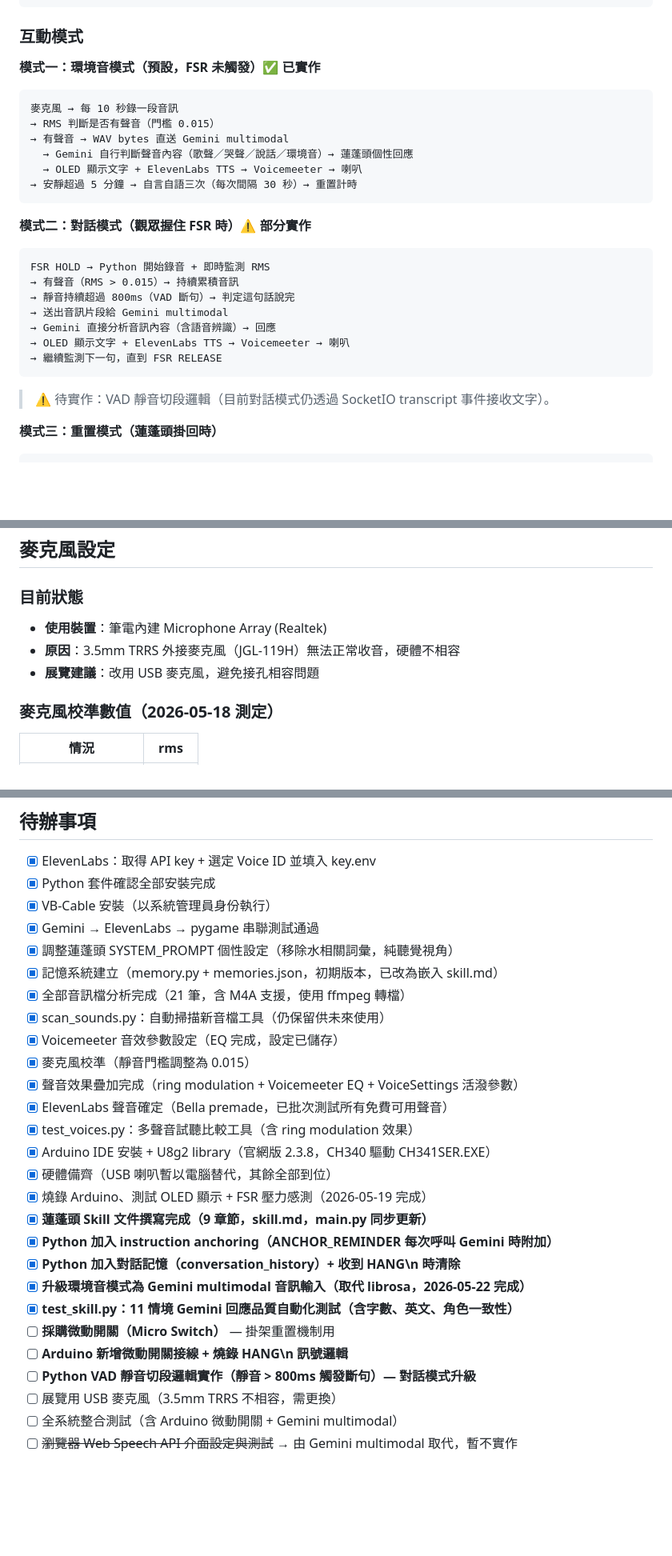
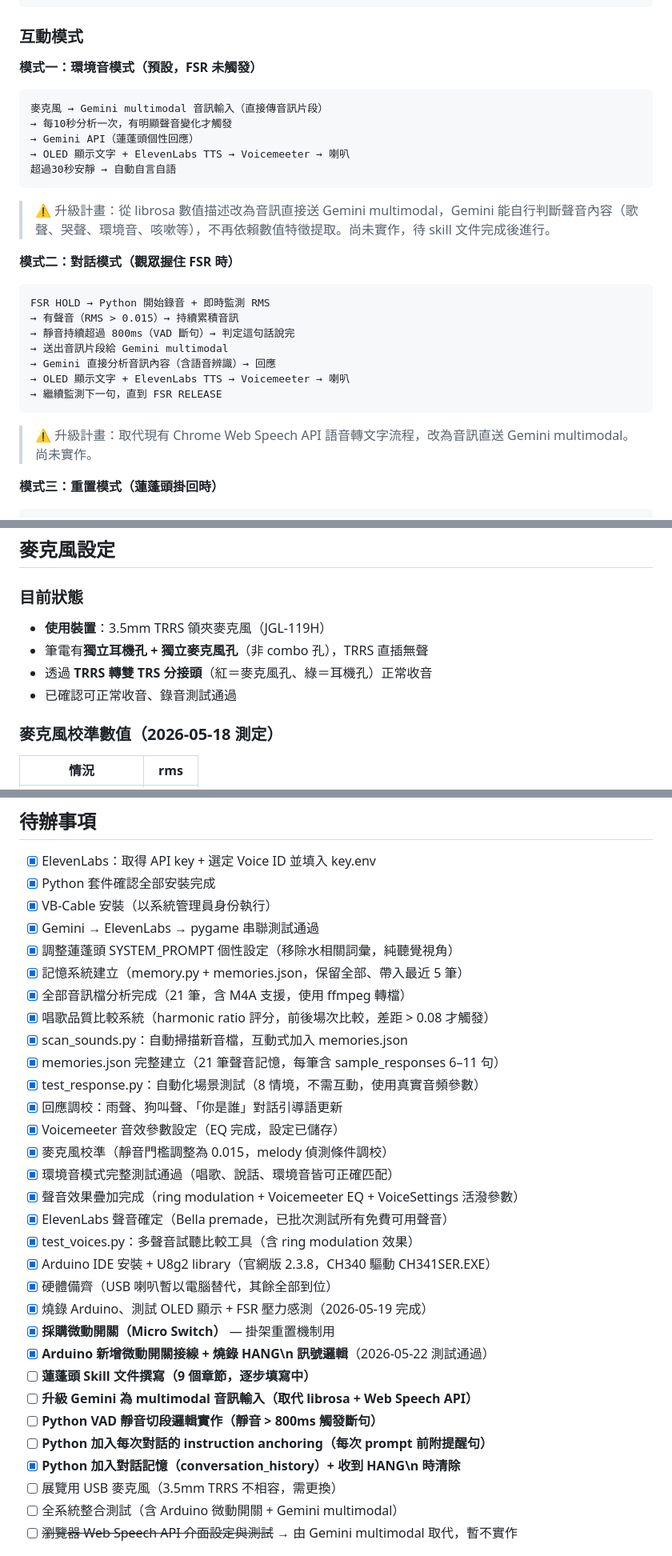
Before and after one commit to changyiying0425/showerhead-ooo, a Markdown page: CLAUDE.md, 3 parts joined by grey strips. Shown at 80% size. Drawn GitHub-style; blank space fills up the shorter version.

````diff
--- a/CLAUDE.md
+++ b/CLAUDE.md
@@ -86,17 +86,17 @@
 
 ### 互動模式
 
-**模式一：環境音模式（預設，FSR 未觸發）✅ 已實作**
+**模式一：環境音模式（預設，FSR 未觸發）**
 ```
-麥克風 → 每 10 秒錄一段音訊
-→ RMS 判斷是否有聲音（門檻 0.015）
-→ 有聲音 → WAV bytes 直送 Gemini multimodal
-  → Gemini 自行判斷聲音內容（歌聲／哭聲／說話／環境音）→ 蓮蓬頭個性回應
-  → OLED 顯示文字 + ElevenLabs TTS → Voicemeeter → 喇叭
-→ 安靜超過 5 分鐘 → 自言自語三次（每次間隔 30 秒）→ 重置計時
+麥克風 → Gemini multimodal 音訊輸入（直接傳音訊片段）
+→ 每10秒分析一次，有明顯聲音變化才觸發
+→ Gemini API（蓮蓬頭個性回應）
+→ OLED 顯示文字 + ElevenLabs TTS → Voicemeeter → 喇叭
+超過30秒安靜 → 自動自言自語
 ```
+> ⚠️ 升級計畫：從 librosa 數值描述改為音訊直接送 Gemini multimodal，Gemini 能自行判斷聲音內容（歌聲、哭聲、環境音、咳嗽等），不再依賴數值特徵提取。尚未實作，待 skill 文件完成後進行。
 
-**模式二：對話模式（觀眾握住 FSR 時）⚠️ 部分實作**
+**模式二：對話模式（觀眾握住 FSR 時）**
 ```
 FSR HOLD → Python 開始錄音 + 即時監測 RMS
 → 有聲音（RMS > 0.015）→ 持續累積音訊
@@ -106,7 +106,7 @@ FSR HOLD → Python 開始錄音 + 即時監測 RMS
 → OLED 顯示文字 + ElevenLabs TTS → Voicemeeter → 喇叭
 → 繼續監測下一句，直到 FSR RELEASE
 ```
-> ⚠️ 待實作：VAD 靜音切段邏輯（目前對話模式仍透過 SocketIO transcript 事件接收文字）。
+> ⚠️ 升級計畫：取代現有 Chrome Web Speech API 語音轉文字流程，改為音訊直送 Gemini multimodal。尚未實作。
 
 **模式三：重置模式（蓮蓬頭掛回時）**
 ```
@@ -307,9 +352,10 @@ Arduino IDE 需安裝 Library：**U8g2 by oliver**
 ## 麥克風設定
 
 ### 目前狀態
-- **使用裝置**：筆電內建 Microphone Array (Realtek)
-- **原因**：3.5mm TRRS 外接麥克風（JGL-119H）無法正常收音，硬體不相容
-- **展覽建議**：改用 USB 麥克風，避免接孔相容問題
+- **使用裝置**：3.5mm TRRS 領夾麥克風（JGL-119H）
+- 筆電有**獨立耳機孔 + 獨立麥克風孔**（非 combo 孔），TRRS 直插無聲
+- 透過 **TRRS 轉雙 TRS 分接頭**（紅＝麥克風孔、綠＝耳機孔）正常收音
+- 已確認可正常收音、錄音測試通過
 
 ### 麥克風校準數值（2026-05-18 測定）
 | 情況 | rms |
@@ -343,25 +390,29 @@ Arduino IDE 需安裝 Library：**U8g2 by oliver**
 - [x] VB-Cable 安裝（以系統管理員身份執行）
 - [x] Gemini → ElevenLabs → pygame 串聯測試通過
 - [x] 調整蓮蓬頭 SYSTEM_PROMPT 個性設定（移除水相關詞彙，純聽覺視角）
-- [x] 記憶系統建立（memory.py + memories.json，初期版本，已改為嵌入 skill.md）
+- [x] 記憶系統建立（memory.py + memories.json，保留全部、帶入最近 5 筆）
 - [x] 全部音訊檔分析完成（21 筆，含 M4A 支援，使用 ffmpeg 轉檔）
-- [x] scan_sounds.py：自動掃描新音檔工具（仍保留供未來使用）
+- [x] 唱歌品質比較系統（harmonic ratio 評分，前後場次比較，差距 > 0.08 才觸發）
+- [x] scan_sounds.py：自動掃描新音檔，互動式加入 memories.json
+- [x] memories.json 完整建立（21 筆聲音記憶，每筆含 sample_responses 6–11 句）
+- [x] test_response.py：自動化場景測試（8 情境，不需互動，使用真實音頻參數）
+- [x] 回應調校：雨聲、狗叫聲、「你是誰」對話引導語更新
 - [x] Voicemeeter 音效參數設定（EQ 完成，設定已儲存）
-- [x] 麥克風校準（靜音門檻調整為 0.015）
+- [x] 麥克風校準（靜音門檻調整為 0.015，melody 偵測條件調校）
+- [x] 環境音模式完整測試通過（唱歌、說話、環境音皆可正確匹配）
 - [x] 聲音效果疊加完成（ring modulation + Voicemeeter EQ + VoiceSettings 活潑參數）
 - [x] ElevenLabs 聲音確定（Bella premade，已批次測試所有免費可用聲音）
 - [x] test_voices.py：多聲音試聽比較工具（含 ring modulation 效果）
 - [x] Arduino IDE 安裝 + U8g2 library（官網版 2.3.8，CH340 驅動 CH341SER.EXE）
 - [x] 硬體備齊（USB 喇叭暫以電腦替代，其餘全部到位）
 - [x] 燒錄 Arduino、測試 OLED 顯示 + FSR 壓力感測（2026-05-19 完成）
-- [x] **蓮蓬頭 Skill 文件撰寫完成（9 章節，skill.md，main.py 同步更新）**
-- [x] **Python 加入 instruction anchoring（ANCHOR_REMINDER 每次呼叫 Gemini 時附加）**
+- [x] **採購微動開關（Micro Switch）** — 掛架重置機制用
+- [x] **Arduino 新增微動開關接線 + 燒錄 HANG\n 訊號邏輯**（2026-05-22 測試通過）
+- [ ] **蓮蓬頭 Skill 文件撰寫（9 個章節，逐步填寫中）**
+- [ ] **升級 Gemini 為 multimodal 音訊輸入（取代 librosa + Web Speech API）**
+- [ ] **Python VAD 靜音切段邏輯實作（靜音 > 800ms 觸發斷句）**
+- [ ] **Python 加入每次對話的 instruction anchoring（每次 prompt 前附提醒句）**
 - [x] **Python 加入對話記憶（conversation_history）+ 收到 HANG\n 時清除**
-- [x] **升級環境音模式為 Gemini multimodal 音訊輸入（取代 librosa，2026-05-22 完成）**
-- [x] **test_skill.py：11 情境 Gemini 回應品質自動化測試（含字數、英文、角色一致性）**
-- [ ] **採購微動開關（Micro Switch）** — 掛架重置機制用
-- [ ] **Arduino 新增微動開關接線 + 燒錄 HANG\n 訊號邏輯**
-- [ ] **Python VAD 靜音切段邏輯實作（靜音 > 800ms 觸發斷句）— 對話模式升級**
 - [ ] 展覽用 USB 麥克風（3.5mm TRRS 不相容，需更換）
 - [ ] 全系統整合測試（含 Arduino 微動開關 + Gemini multimodal）
 - [ ] ~~瀏覽器 Web Speech API 介面設定與測試~~ → 由 Gemini multimodal 取代，暫不實作
````
Also changed, not shown: other parts of CLAUDE.md (+86 -39 lines).
